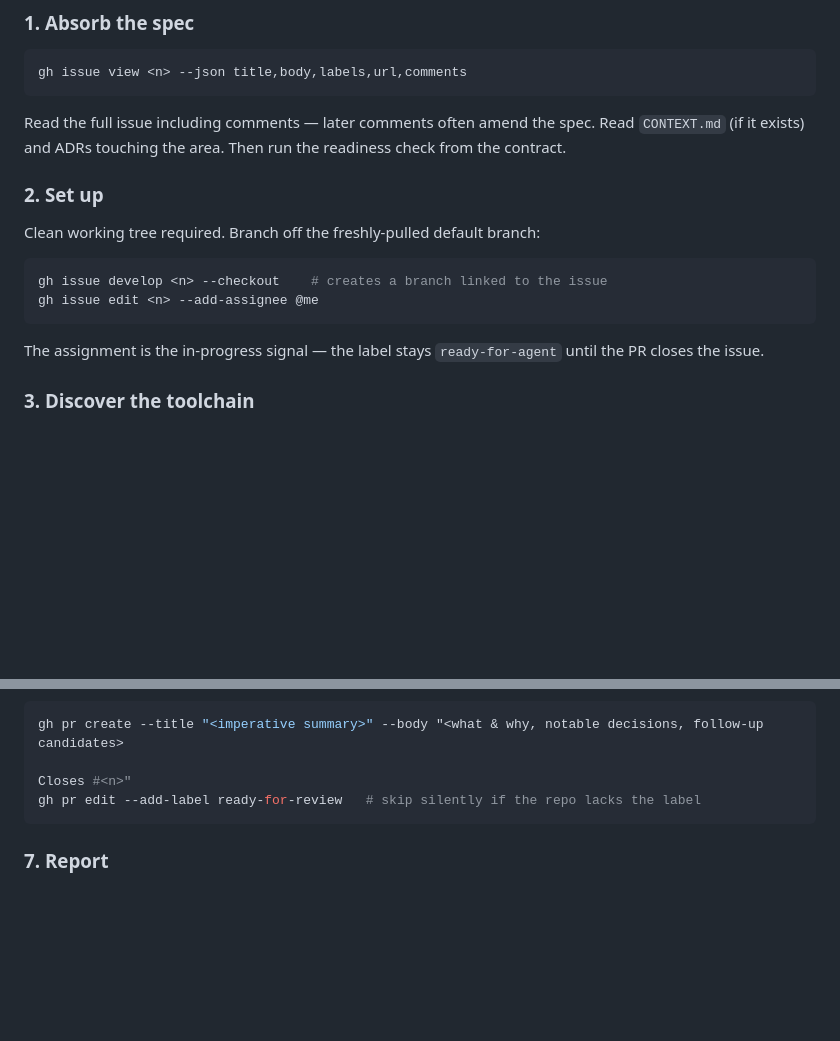
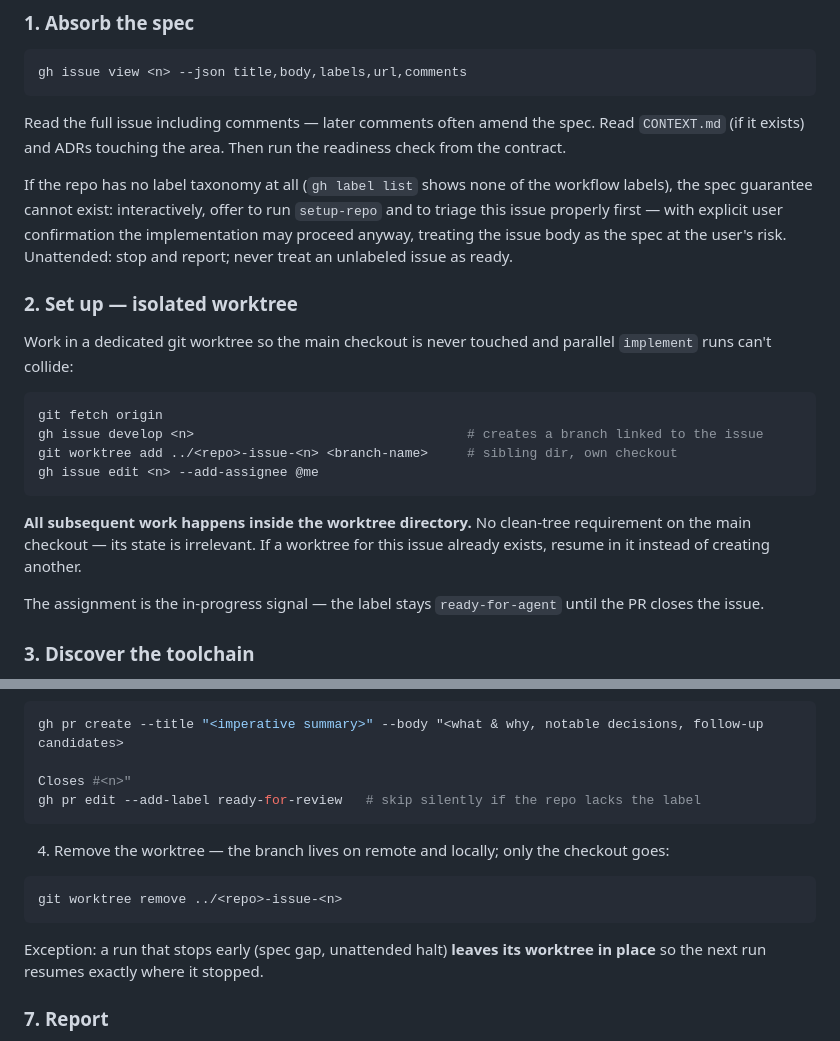
Before and after one commit to Hammerstad/skills, a Markdown page: skills/implement/SKILL.md, 2 parts joined by grey strips. Drawn GitHub-style; blank space fills up the shorter version.

Commit message:
Run implement in an isolated git worktree
Each issue gets a sibling worktree so parallel runs never collide and the main checkout stays untouched; removed after the PR is created, kept for resumption when a run halts early. implement also refuses-or-offers setup-repo when a repo has no label taxonomy.

````diff
--- a/skills/implement/SKILL.md
+++ b/skills/implement/SKILL.md
@@ -26,14 +26,20 @@ gh issue view <n> --json title,body,labels,url,comments
 
 Read the full issue including comments — later comments often amend the spec. Read `CONTEXT.md` (if it exists) and ADRs touching the area. Then run the readiness check from the contract.
 
-### 2. Set up
+If the repo has no label taxonomy at all (`gh label list` shows none of the workflow labels), the spec guarantee cannot exist: interactively, offer to run `setup-repo` and to triage this issue properly first — with explicit user confirmation the implementation may proceed anyway, treating the issue body as the spec at the user's risk. Unattended: stop and report; never treat an unlabeled issue as ready.
 
-Clean working tree required. Branch off the freshly-pulled default branch:
+### 2. Set up — isolated worktree
+
+Work in a dedicated git worktree so the main checkout is never touched and parallel `implement` runs can't collide:
 
 ```sh
-gh issue develop <n> --checkout    # creates a branch linked to the issue
+git fetch origin
+gh issue develop <n>                                   # creates a branch linked to the issue
+git worktree add ../<repo>-issue-<n> <branch-name>     # sibling dir, own checkout
 gh issue edit <n> --add-assignee @me
 ```
+
+**All subsequent work happens inside the worktree directory.** No clean-tree requirement on the main checkout — its state is irrelevant. If a worktree for this issue already exists, resume in it instead of creating another.
 
 The assignment is the in-progress signal — the label stays `ready-for-agent` until the PR closes the issue.
 
@@ -71,6 +77,14 @@ Closes #<n>"
 gh pr edit --add-label ready-for-review   # skip silently if the repo lacks the label
 ```
 
+4. Remove the worktree — the branch lives on remote and locally; only the checkout goes:
+
+```sh
+git worktree remove ../<repo>-issue-<n>
+```
+
+Exception: a run that stops early (spec gap, unattended halt) **leaves its worktree in place** so the next run resumes exactly where it stopped.
+
 ### 7. Report
 
 Terminal status: tasks completed with their commits, final build/test result, PR link, and any assumptions or follow-up candidates flagged in the PR body. The review loop (`review-pr` → `answer-review` → `finish-pr`) takes it from here.
````
